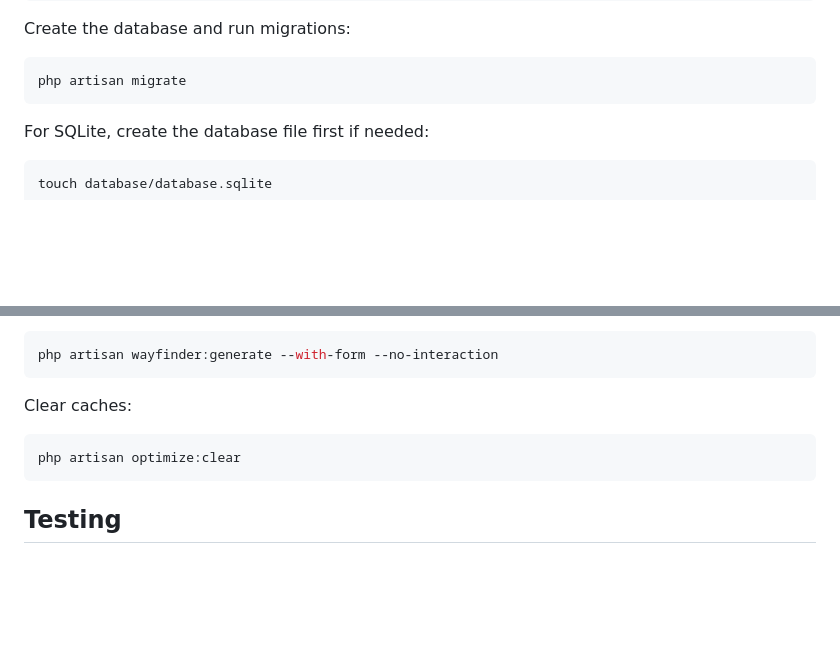
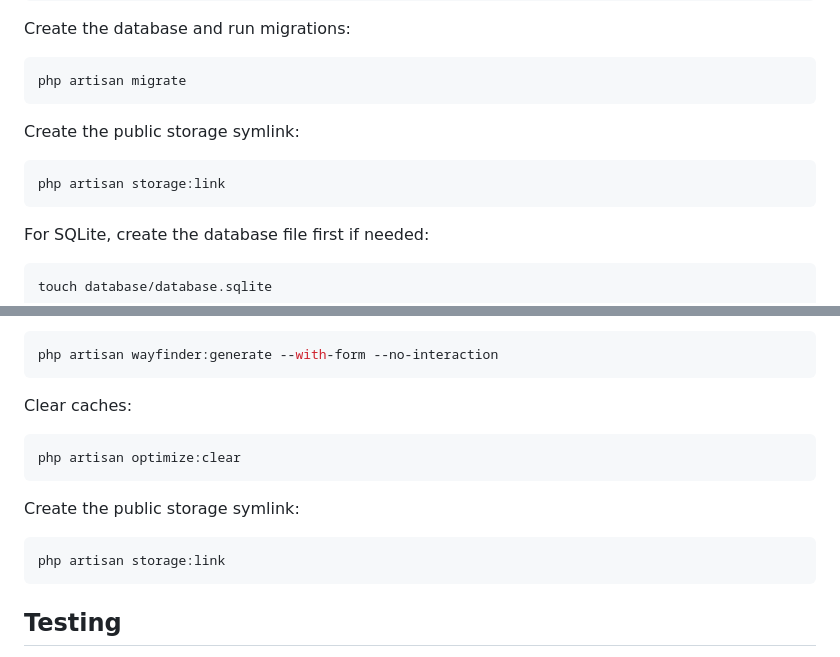
Before and after one commit to OomsEwoud/mondialiq, a Markdown page: README.md, 2 parts joined by grey strips. GitHub-like rendering; blank space fills up the shorter version.

Commit message:
nog belangrijk commando aan readme toegevoegd

````diff
--- a/README.md
+++ b/README.md
@@ -70,6 +70,12 @@ Create the database and run migrations:
 
 ```bash
 php artisan migrate
+```
+
+Create the public storage symlink:
+
+```bash
+php artisan storage:link
 ```
 
 For SQLite, create the database file first if needed:
@@ -234,6 +240,12 @@ Clear caches:
 php artisan optimize:clear
 ```
 
+Create the public storage symlink:
+
+```bash
+php artisan storage:link
+```
+
 ## Testing
 
 Run the full test suite:
````
